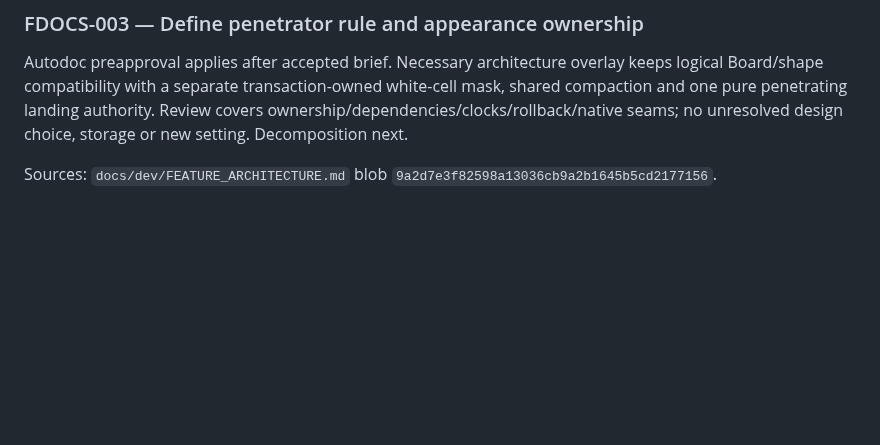
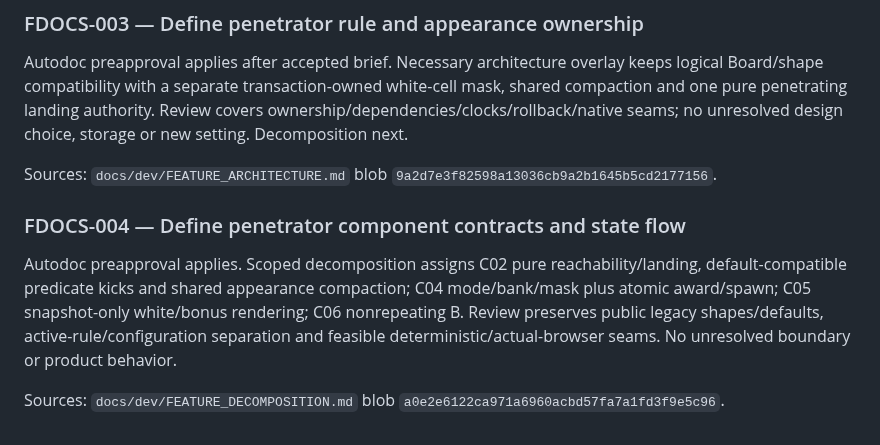
Before and after one commit to pchemguy/SDD-Manager-Demo-Tetris-ChatGPT-Featured-V2, a Markdown page: docs/dev/FEATURE_PREPARATION.md, the part around the change. GitHub-like rendering; blank space fills up the shorter version.

```diff
--- a/docs/dev/FEATURE_PREPARATION.md
+++ b/docs/dev/FEATURE_PREPARATION.md
@@ -56,3 +56,9 @@ Sources: `docs/dev/FEATURE.md` blob `3ca6e5a8d4b41a81971dcb02eaaf4ca878a1bf6d`.
 Autodoc preapproval applies after accepted brief. Necessary architecture overlay keeps logical Board/shape compatibility with a separate transaction-owned white-cell mask, shared compaction and one pure penetrating landing authority. Review covers ownership/dependencies/clocks/rollback/native seams; no unresolved design choice, storage or new setting. Decomposition next.
 
 Sources: `docs/dev/FEATURE_ARCHITECTURE.md` blob `9a2d7e3f82598a13036cb9a2b1645b5cd2177156`.
+
+### FDOCS-004 — Define penetrator component contracts and state flow
+
+Autodoc preapproval applies. Scoped decomposition assigns C02 pure reachability/landing, default-compatible predicate kicks and shared appearance compaction; C04 mode/bank/mask plus atomic award/spawn; C05 snapshot-only white/bonus rendering; C06 nonrepeating B. Review preserves public legacy shapes/defaults, active-rule/configuration separation and feasible deterministic/actual-browser seams. No unresolved boundary or product behavior.
+
+Sources: `docs/dev/FEATURE_DECOMPOSITION.md` blob `a0e2e6122ca971a6960acbd57fa7a1fd3f9e5c96`.
```
Also changed, not shown: docs/dev/FEATURE_DECOMPOSITION.md (added, +33 -0 lines), docs/dev/FEATURE_DOCS_TASKS.md (+1 -1 lines).
